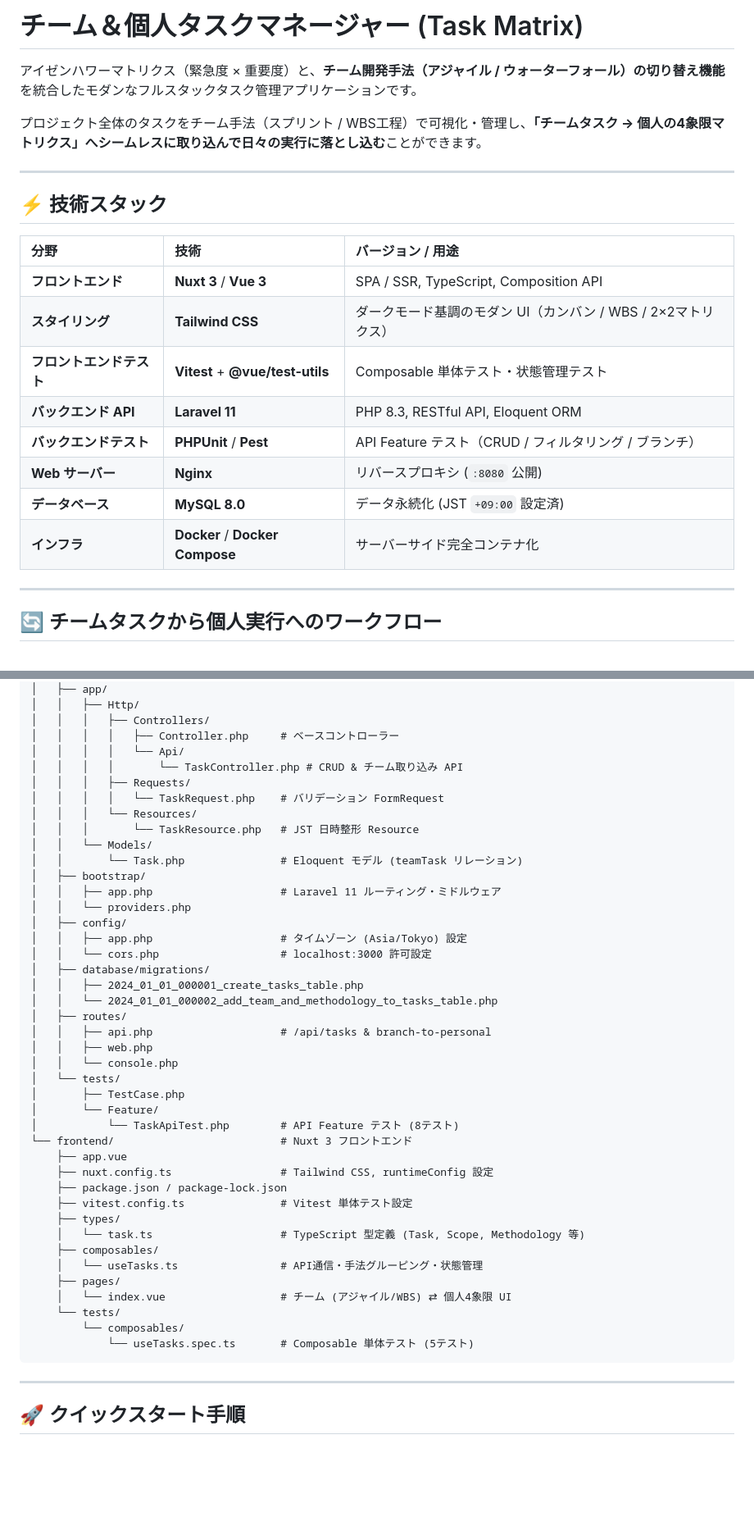
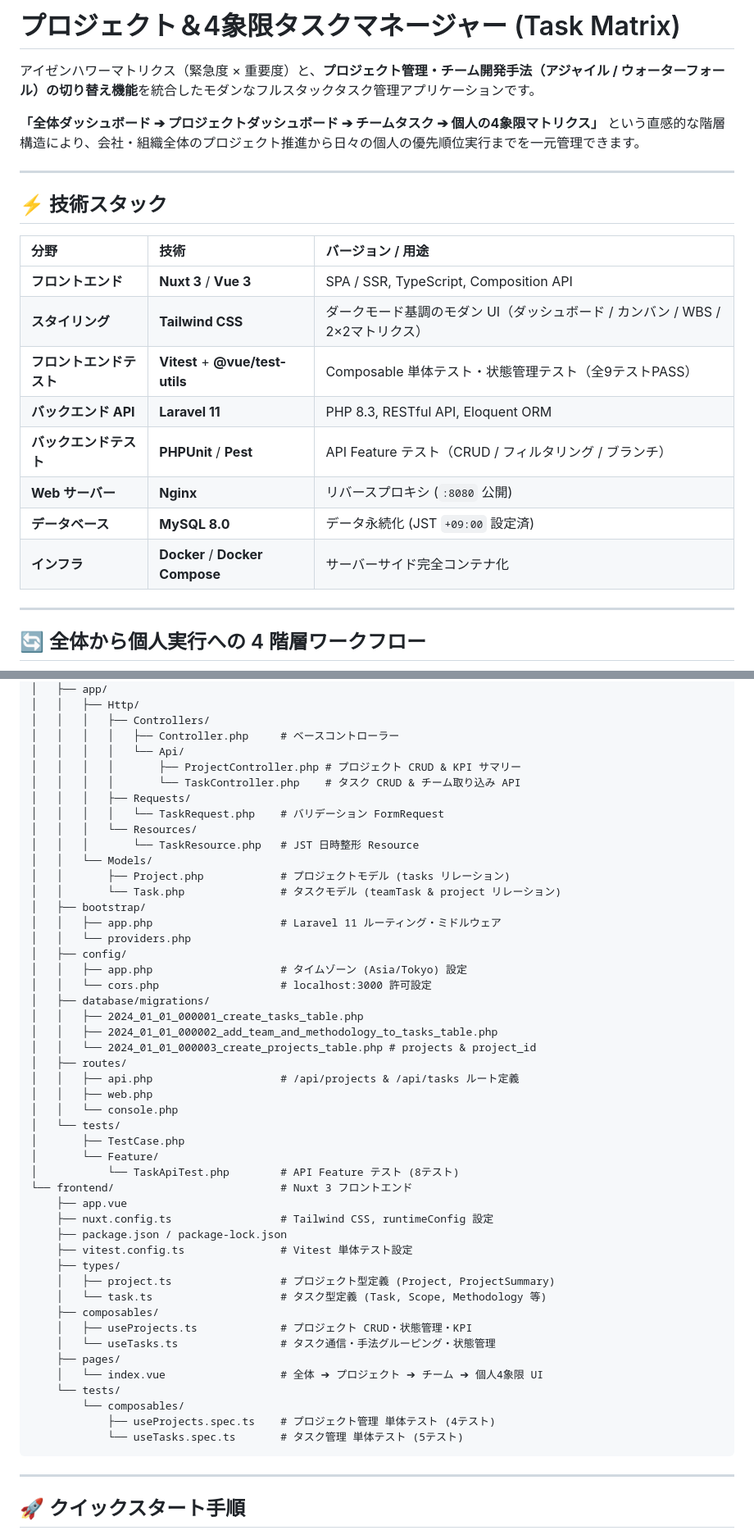
Before and after one commit to mizoe0829/task-matrix, a Markdown page: README.md, 2 parts joined by grey strips. Shown at 82% size. Rendered like a GitHub page; blank space fills up the shorter version.

Commit message:
docs: Update README for project dashboard and navigation hierarchy

````diff
--- a/README.md
+++ b/README.md
@@ -1,8 +1,8 @@
-# チーム＆個人タスクマネージャー (Task Matrix)
+# プロジェクト＆4象限タスクマネージャー (Task Matrix)
 
-アイゼンハワーマトリクス（緊急度 × 重要度）と、**チーム開発手法（アジャイル / ウォーターフォール）の切り替え機能**を統合したモダンなフルスタックタスク管理アプリケーションです。
+アイゼンハワーマトリクス（緊急度 × 重要度）と、**プロジェクト管理・チーム開発手法（アジャイル / ウォーターフォール）の切り替え機能**を統合したモダンなフルスタックタスク管理アプリケーションです。
 
-プロジェクト全体のタスクをチーム手法（スプリント / WBS工程）で可視化・管理し、**「チームタスク → 個人の4象限マトリクス」へシームレスに取り込んで日々の実行に落とし込む**ことができます。
+**「全体ダッシュボード ➔ プロジェクトダッシュボード ➔ チームタスク ➔ 個人の4象限マトリクス」** という直感的な階層構造により、会社・組織全体のプロジェクト推進から日々の個人の優先順位実行までを一元管理できます。
 
 ---
 
@@ -11,8 +11,8 @@
 | 分野 | 技術 | バージョン / 用途 |
 | :--- | :--- | :--- |
 | **フロントエンド** | **Nuxt 3** / **Vue 3** | SPA / SSR, TypeScript, Composition API |
-| **スタイリング** | **Tailwind CSS** | ダークモード基調のモダン UI（カンバン / WBS / 2×2マトリクス） |
-| **フロントエンドテスト** | **Vitest** + **@vue/test-utils** | Composable 単体テスト・状態管理テスト |
+| **スタイリング** | **Tailwind CSS** | ダークモード基調のモダン UI（ダッシュボード / カンバン / WBS / 2×2マトリクス） |
+| **フロントエンドテスト** | **Vitest** + **@vue/test-utils** | Composable 単体テスト・状態管理テスト（全9テストPASS） |
 | **バックエンド API** | **Laravel 11** | PHP 8.3, RESTful API, Eloquent ORM |
 | **バックエンドテスト** | **PHPUnit** / **Pest** | API Feature テスト（CRUD / フィルタリング / ブランチ） |
 | **Web サーバー** | **Nginx** | リバースプロキシ (`:8080` 公開) |
@@ -21,7 +21,7 @@
 
 ---
 
-## 🔄 チームタスクから個人実行へのワークフロー
+## 🔄 全体から個人実行への 4 階層ワークフロー
 
 ```mermaid
 flowchart TD
@@ -107,13 +139,15 @@ task-matrix/
 │   │   │   ├── Controllers/
 │   │   │   │   ├── Controller.php     # ベースコントローラー
 │   │   │   │   └── Api/
-│   │   │   │       └── TaskController.php # CRUD & チーム取り込み API
+│   │   │   │       ├── ProjectController.php # プロジェクト CRUD & KPI サマリー
+│   │   │   │       └── TaskController.php    # タスク CRUD & チーム取り込み API
 │   │   │   ├── Requests/
 │   │   │   │   └── TaskRequest.php    # バリデーション FormRequest
 │   │   │   └── Resources/
 │   │   │       └── TaskResource.php   # JST 日時整形 Resource
 │   │   └── Models/
-│   │       └── Task.php               # Eloquent モデル (teamTask リレーション)
+│   │       ├── Project.php            # プロジェクトモデル (tasks リレーション)
+│   │       └── Task.php               # タスクモデル (teamTask & project リレーション)
 │   ├── bootstrap/
 │   │   ├── app.php                    # Laravel 11 ルーティング・ミドルウェア
 │   │   └── providers.php
@@ -122,9 +156,10 @@ task-matrix/
 │   │   └── cors.php                   # localhost:3000 許可設定
 │   ├── database/migrations/
 │   │   ├── 2024_01_01_000001_create_tasks_table.php
-│   │   └── 2024_01_01_000002_add_team_and_methodology_to_tasks_table.php
+│   │   ├── 2024_01_01_000002_add_team_and_methodology_to_tasks_table.php
+│   │   └── 2024_01_01_000003_create_projects_table.php # projects & project_id
 │   ├── routes/
-│   │   ├── api.php                    # /api/tasks & branch-to-personal
+│   │   ├── api.php                    # /api/projects & /api/tasks ルート定義
 │   │   ├── web.php
 │   │   └── console.php
 │   └── tests/
@@ -137,14 +172,17 @@ task-matrix/
     ├── package.json / package-lock.json
     ├── vitest.config.ts               # Vitest 単体テスト設定
     ├── types/
-    │   └── task.ts                    # TypeScript 型定義 (Task, Scope, Methodology 等)
+    │   ├── project.ts                 # プロジェクト型定義 (Project, ProjectSummary)
+    │   └── task.ts                    # タスク型定義 (Task, Scope, Methodology 等)
     ├── composables/
-    │   └── useTasks.ts                # API通信・手法グルーピング・状態管理
+    │   ├── useProjects.ts             # プロジェクト CRUD・状態管理・KPI
+    │   └── useTasks.ts                # タスク通信・手法グルーピング・状態管理
     ├── pages/
-    │   └── index.vue                  # チーム (アジャイル/WBS) ⇄ 個人4象限 UI
+    │   └── index.vue                  # 全体 ➔ プロジェクト ➔ チーム ➔ 個人4象限 UI
     └── tests/
         └── composables/
-            └── useTasks.spec.ts       # Composable 単体テスト (5テスト)
+            ├── useProjects.spec.ts    # プロジェクト管理 単体テスト (4テスト)
+            └── useTasks.spec.ts       # タスク管理 単体テスト (5テスト)
 ```
 
 ---
````
Also changed, not shown: other parts of README.md (+74 -29 lines).
